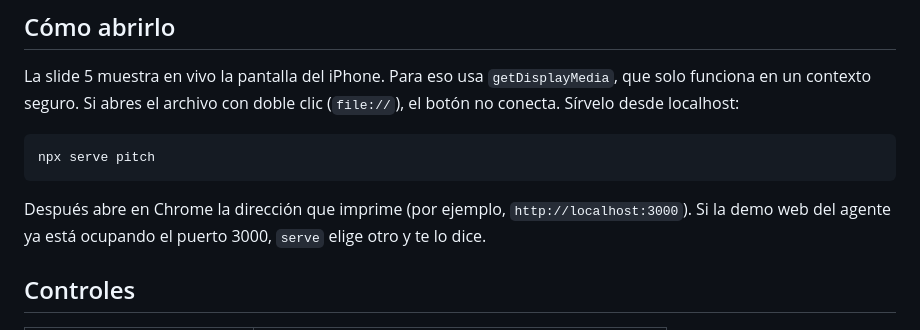
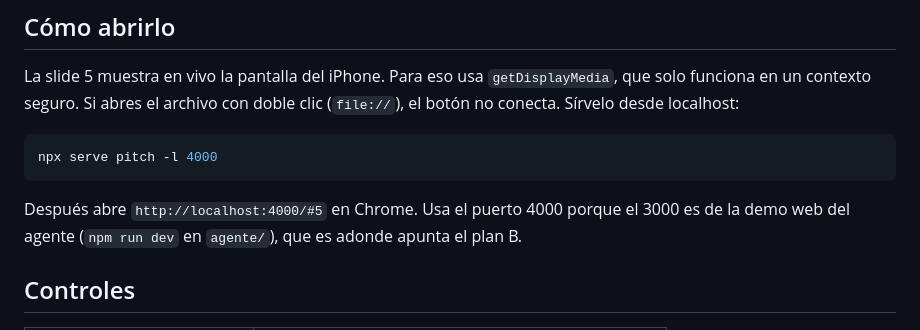
Before and after one commit to Bentonio96/Hackathon-Senales, a Markdown page: pitch/README.md, the part around the change. Drawn GitHub-style.

Commit message:
docs(pitch): serve the deck on port 4000 to keep 3000 for the agent demo
Co-Authored-By: Claude Opus 5.5 <noreply@anthropic.com>

````diff
--- a/pitch/README.md
+++ b/pitch/README.md
@@ -7,10 +7,10 @@ Es un archivo HTML autocontenido (`index.html`), sin build. Son 7 slides para 5
 La slide 5 muestra en vivo la pantalla del iPhone. Para eso usa `getDisplayMedia`, que solo funciona en un contexto seguro. Si abres el archivo con doble clic (`file://`), el botón no conecta. Sírvelo desde localhost:
 
 ```bash
-npx serve pitch
+npx serve pitch -l 4000
 ```
 
-Después abre en Chrome la dirección que imprime (por ejemplo, `http://localhost:3000`). Si la demo web del agente ya está ocupando el puerto 3000, `serve` elige otro y te lo dice.
+Después abre `http://localhost:4000/#5` en Chrome. Usa el puerto 4000 porque el 3000 es de la demo web del agente (`npm run dev` en `agente/`), que es adonde apunta el plan B.
 
 ## Controles
 
````
